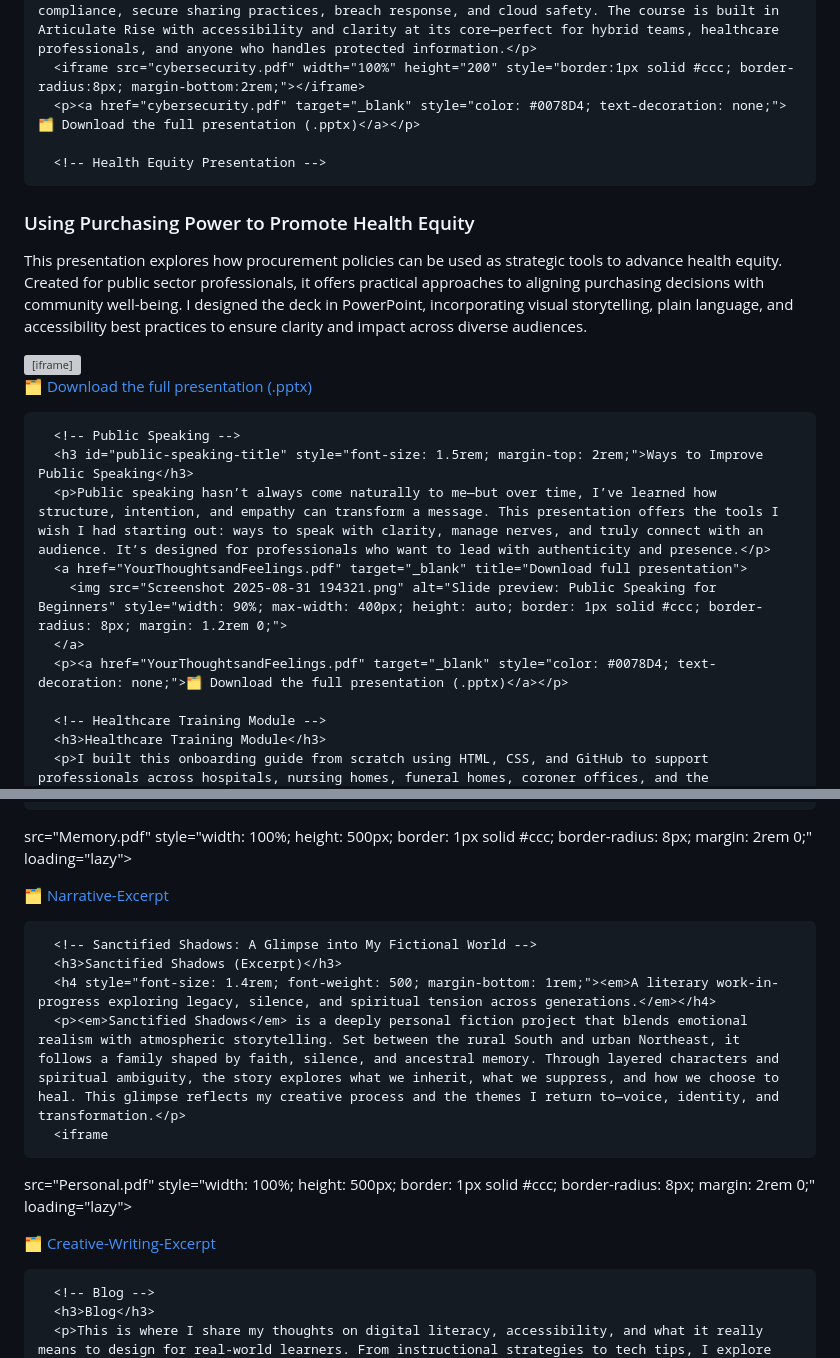
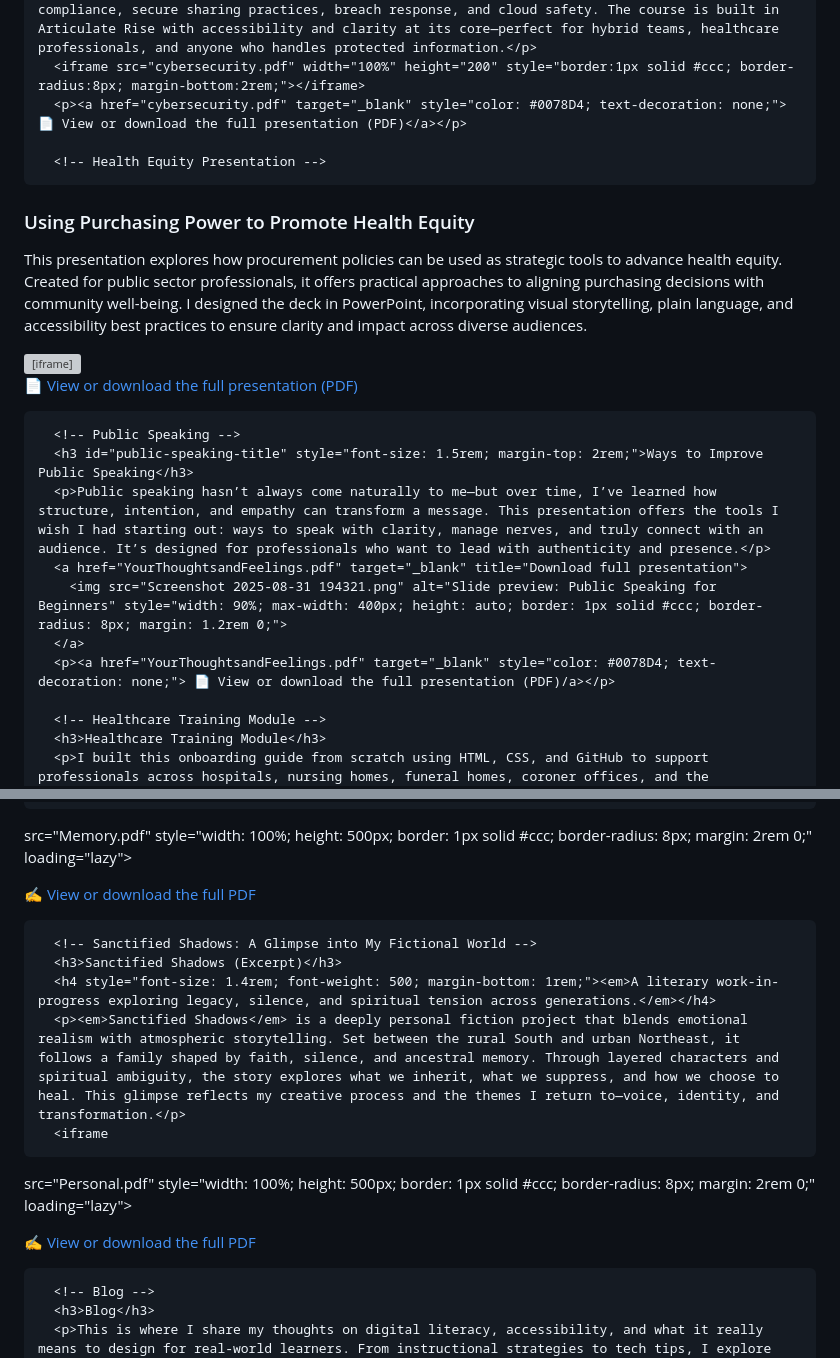
Before and after one commit to cjohns4/ChanteJohnsonSite, a Markdown page: README.md, 2 parts joined by grey strips. Drawn GitHub-style; grey boxes are pictures that could not be loaded.

```diff
--- a/README.md
+++ b/README.md
@@ -207,7 +207,7 @@
       <h3>Cybersecurity & HIPAA in the Workplace Module</h3>
       <p>Cybersecurity & HIPAA in the Workplace is a microlearning module I designed to help employees build everyday habits that protect sensitive data. Through interactive lessons, real-world scenarios, and quick knowledge checks, I guide learners through the essentials of HIPAA compliance, secure sharing practices, breach response, and cloud safety. The course is built in Articulate Rise with accessibility and clarity at its core—perfect for hybrid teams, healthcare professionals, and anyone who handles protected information.</p>
       <iframe src="cybersecurity.pdf" width="100%" height="200" style="border:1px solid #ccc; border-radius:8px; margin-bottom:2rem;"></iframe>
-      <p><a href="cybersecurity.pdf" target="_blank" style="color: #0078D4; text-decoration: none;">🗂️ Download the full presentation (.pptx)</a></p>
+      <p><a href="cybersecurity.pdf" target="_blank" style="color: #0078D4; text-decoration: none;"> 📄 View or download the full presentation (PDF)</a></p>
 
       <!-- Health Equity Presentation -->
 <h3 id="health-equity-title" style="font-size: 1.5rem; margin-top: 2rem;">
@@ -219,7 +219,7 @@
 <iframe src="Delegation of Procurement Authority.pdf" width="100%" height="200" style="border: 1px solid #ccc; border-radius:8px; margin-bottom:2rem;"></iframe>
 <p>
   <a href="Delegation of Procurement Authority.pdf" target="_blank" style="color: #0078D4; text-decoration: none;">
-    🗂️ Download the full presentation (.pptx)
+    📄 View or download the full presentation (PDF)
   </a>
 </p>
 
@@ -229,7 +229,7 @@
       <a href="YourThoughtsandFeelings.pdf" target="_blank" title="Download full presentation">
         <img src="Screenshot 2025-08-31 194321.png" alt="Slide preview: Public Speaking for Beginners" style="width: 90%; max-width: 400px; height: auto; border: 1px solid #ccc; border-radius: 8px; margin: 1.2rem 0;">
       </a>
-      <p><a href="YourThoughtsandFeelings.pdf" target="_blank" style="color: #0078D4; text-decoration: none;">🗂️ Download the full presentation (.pptx)</a></p>
+      <p><a href="YourThoughtsandFeelings.pdf" target="_blank" style="color: #0078D4; text-decoration: none;"> 📄 View or download the full presentation (PDF)/a></p>
 
       <!-- Healthcare Training Module -->
       <h3>Healthcare Training Module</h3>
@@ -252,7 +252,7 @@
   style="width: 100%; height: 500px; border: 1px solid #ccc; border-radius: 8px; margin: 2rem 0;"
   loading="lazy">
 </iframe>
-      <p><a href="Memory.pdf" target="_blank" style="font-size: 1.1rem; color: #0078D4; text-decoration: none;">🗂️ Narrative-Excerpt</a></p>
+      <p><a href="Memory.pdf" target="_blank" style="font-size: 1.1rem; color: #0078D4; text-decoration: none;">✍️ View or download the full PDF</a></p>
 
       <!-- Sanctified Shadows: A Glimpse into My Fictional World -->
       <h3>Sanctified Shadows (Excerpt)</h3>
@@ -263,7 +263,7 @@
   style="width: 100%; height: 500px; border: 1px solid #ccc; border-radius: 8px; margin: 2rem 0;"
   loading="lazy">
 </iframe>
-      <p><a href="Personal.pdf" target="_blank" style="font-size: 1.1rem; color: #0078D4; text-decoration: none;">🗂️ Creative-Writing-Excerpt</a></p>
+      <p><a href="Personal.pdf" target="_blank" style="font-size: 1.1rem; color: #0078D4; text-decoration: none;">✍️ View or download the full PDF</a></p>
 
       <!-- Blog -->
       <h3>Blog</h3>
```
